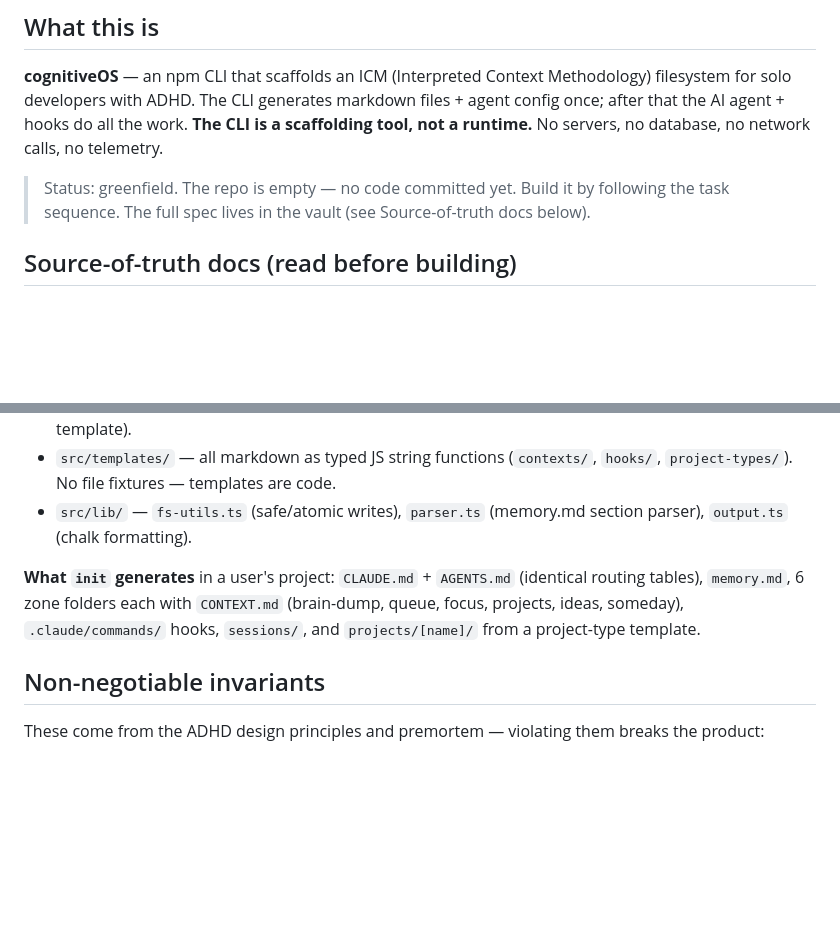
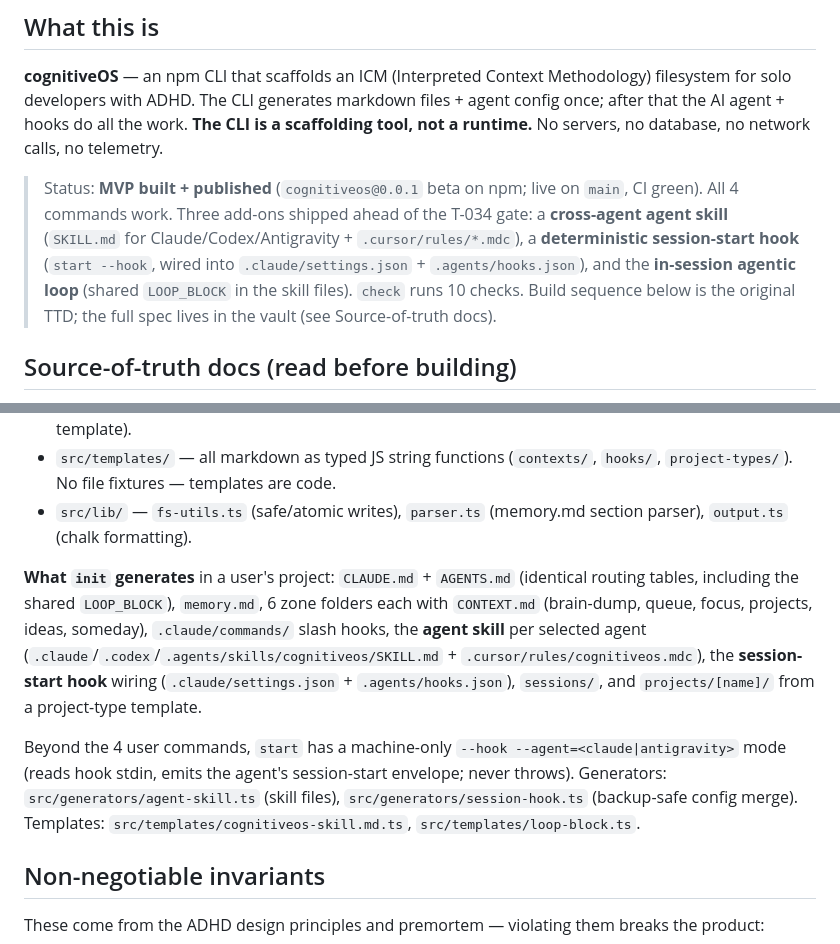
Before and after one commit to Callmedas69/cognitive-OS, a Markdown page: CLAUDE.md, 2 parts joined by grey strips. Rendered like a GitHub page; blank space fills up the shorter version.

```diff
--- a/CLAUDE.md
+++ b/CLAUDE.md
@@ -6,7 +6,7 @@ This file provides guidance to Claude Code (claude.ai/code) when working with co
 
 **cognitiveOS** — an npm CLI that scaffolds an ICM (Interpreted Context Methodology) filesystem for solo developers with ADHD. The CLI generates markdown files + agent config once; after that the AI agent + hooks do all the work. **The CLI is a scaffolding tool, not a runtime.** No servers, no database, no network calls, no telemetry.
 
-> Status: greenfield. The repo is empty — no code committed yet. Build it by following the task sequence. The full spec lives in the vault (see Source-of-truth docs below).
+> Status: **MVP built + published** (`cognitiveos@0.0.1` beta on npm; live on `main`, CI green). All 4 commands work. Three add-ons shipped ahead of the T-034 gate: a **cross-agent agent skill** (`SKILL.md` for Claude/Codex/Antigravity + `.cursor/rules/*.mdc`), a **deterministic session-start hook** (`start --hook`, wired into `.claude/settings.json` + `.agents/hooks.json`), and the **in-session agentic loop** (shared `LOOP_BLOCK` in the skill files). `check` runs 10 checks. Build sequence below is the original TTD; the full spec lives in the vault (see Source-of-truth docs).
 
 ## Source-of-truth docs (read before building)
 
@@ -95,7 +95,9 @@ CLI generates files once, then gets out of the way. Layering:
 - `src/templates/` — all markdown as typed JS string functions (`contexts/`, `hooks/`, `project-types/`). No file fixtures — templates are code.
 - `src/lib/` — `fs-utils.ts` (safe/atomic writes), `parser.ts` (memory.md section parser), `output.ts` (chalk formatting).
 
-**What `init` generates** in a user's project: `CLAUDE.md` + `AGENTS.md` (identical routing tables), `memory.md`, 6 zone folders each with `CONTEXT.md` (brain-dump, queue, focus, projects, ideas, someday), `.claude/commands/` hooks, `sessions/`, and `projects/[name]/` from a project-type template.
+**What `init` generates** in a user's project: `CLAUDE.md` + `AGENTS.md` (identical routing tables, including the shared `LOOP_BLOCK`), `memory.md`, 6 zone folders each with `CONTEXT.md` (brain-dump, queue, focus, projects, ideas, someday), `.claude/commands/` slash hooks, the **agent skill** per selected agent (`.claude`/`.codex`/`.agents/skills/cognitiveos/SKILL.md` + `.cursor/rules/cognitiveos.mdc`), the **session-start hook** wiring (`.claude/settings.json` + `.agents/hooks.json`), `sessions/`, and `projects/[name]/` from a project-type template.
+
+Beyond the 4 user commands, `start` has a machine-only `--hook --agent=<claude|antigravity>` mode (reads hook stdin, emits the agent's session-start envelope; never throws). Generators: `src/generators/agent-skill.ts` (skill files), `src/generators/session-hook.ts` (backup-safe config merge). Templates: `src/templates/cognitiveos-skill.md.ts`, `src/templates/loop-block.ts`.
 
 ## Non-negotiable invariants
 
```
Also changed, not shown: README.md (+23 -10 lines).
